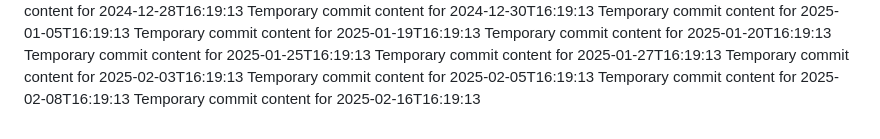
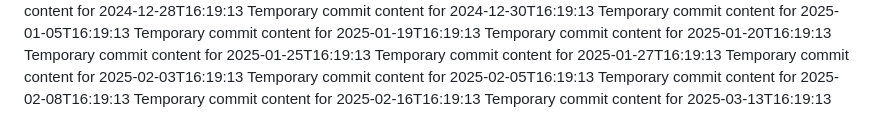
Before and after one commit to hendra12/tech-149-k, a Markdown page: report.md, the part around the change. Drawn GitHub-style.

```diff
--- a/report.md
+++ b/report.md
@@ -86,3 +86,4 @@ Temporary commit content for 2025-02-03T16:19:13
 Temporary commit content for 2025-02-05T16:19:13
 Temporary commit content for 2025-02-08T16:19:13
 Temporary commit content for 2025-02-16T16:19:13
+Temporary commit content for 2025-03-13T16:19:13
```
